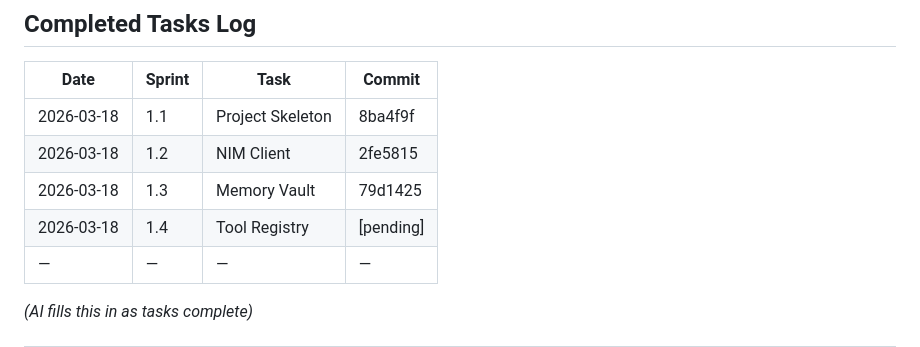
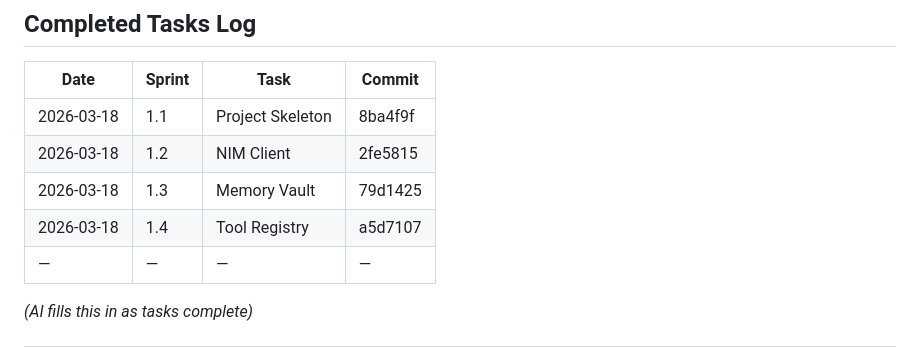
Before and after one commit to szg-zone/J.A.R.V.I.S, a Markdown page: docs/progress.md, the part around the change. GitHub-like rendering.

Commit message:
docs(progress): update with Tool Registry commit hash

```diff
--- a/docs/progress.md
+++ b/docs/progress.md
@@ -175,7 +175,7 @@ Next task: Implement Agent.run() in src/core/agent.ts
 | 2026-03-18 | 1.1 | Project Skeleton | 8ba4f9f |
 | 2026-03-18 | 1.2 | NIM Client | 2fe5815 |
 | 2026-03-18 | 1.3 | Memory Vault | 79d1425 |
-| 2026-03-18 | 1.4 | Tool Registry | [pending] |
+| 2026-03-18 | 1.4 | Tool Registry | a5d7107 |
 | — | — | — | — |
 
 *(AI fills this in as tasks complete)*
```
